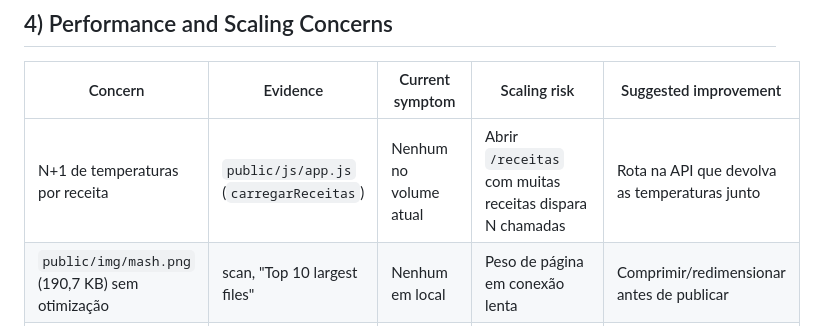
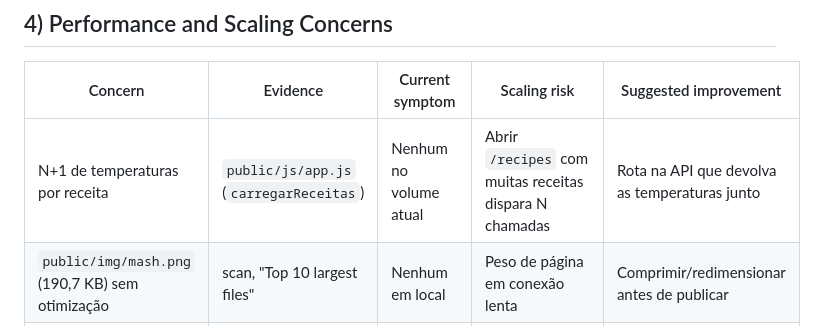
Before and after one commit to conloq/frontend, a Markdown page: docs/codebase/CONCERNS.md, the part around the change. GitHub-like rendering.

```diff
--- a/docs/codebase/CONCERNS.md
+++ b/docs/codebase/CONCERNS.md
@@ -39,7 +39,7 @@ Formulários com senha usam `method="post"`; um 401 atrasado não remove outro t
 
 | Concern | Evidence | Current symptom | Scaling risk | Suggested improvement |
 |---------|----------|-----------------|-------------|-----------------------|
-| N+1 de temperaturas por receita | `public/js/app.js` (`carregarReceitas`) | Nenhum no volume atual | Abrir `/receitas` com muitas receitas dispara N chamadas | Rota na API que devolva as temperaturas junto |
+| N+1 de temperaturas por receita | `public/js/app.js` (`carregarReceitas`) | Nenhum no volume atual | Abrir `/recipes` com muitas receitas dispara N chamadas | Rota na API que devolva as temperaturas junto |
 | `public/img/mash.png` (190,7 KB) sem otimização | scan, "Top 10 largest files" | Nenhum em local | Peso de página em conexão lenta | Comprimir/redimensionar antes de publicar |
 | Compilação Tailwind manual | `package.json` (`build:css`) | Build esquecido faz classes novas não existirem | Telas quebradas silenciosamente | Rodar `watch:css` durante o desenvolvimento |
 
```
Also changed, not shown: docs/codebase/ARCHITECTURE.md (+3 -3 lines).
